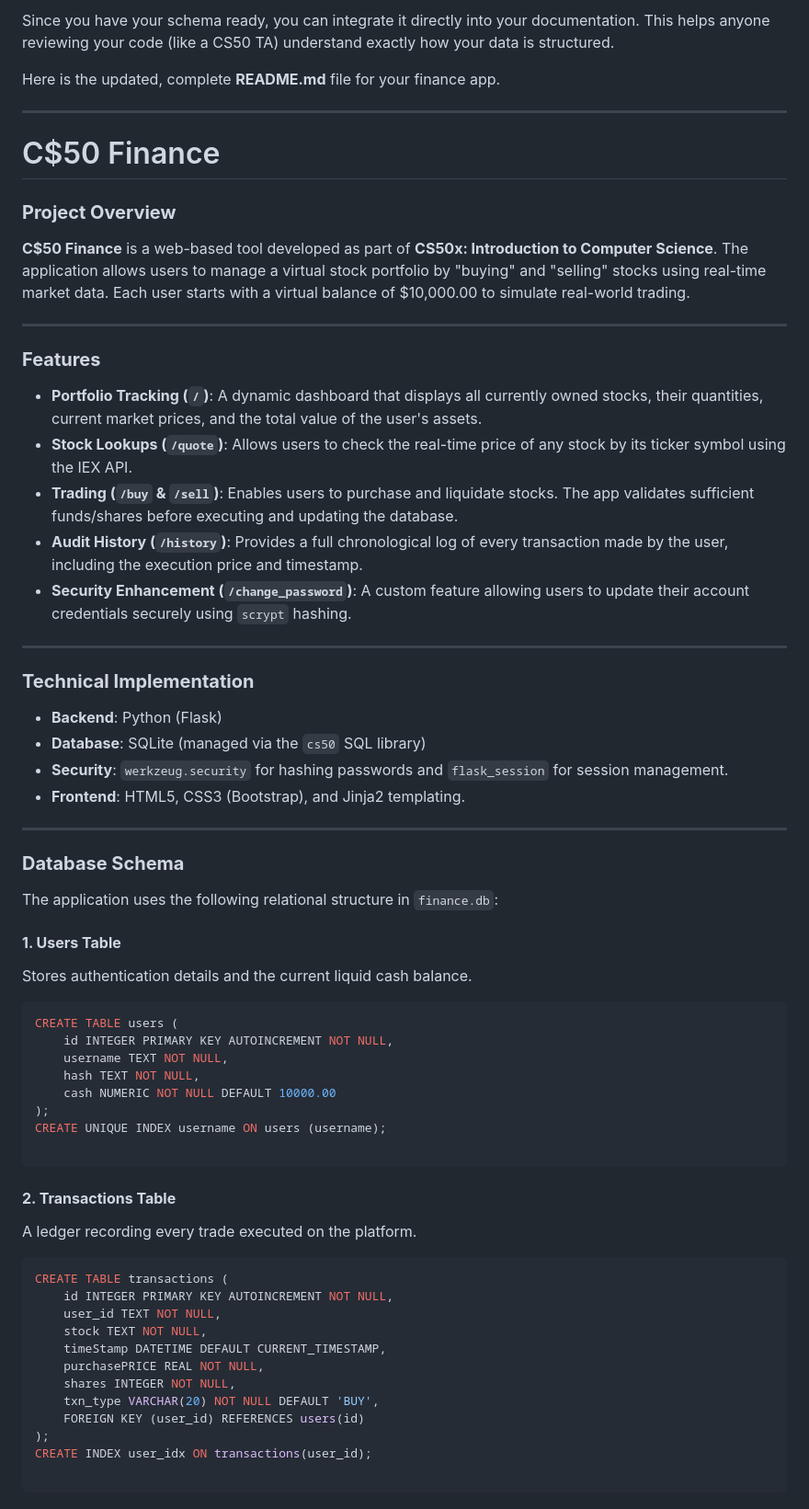
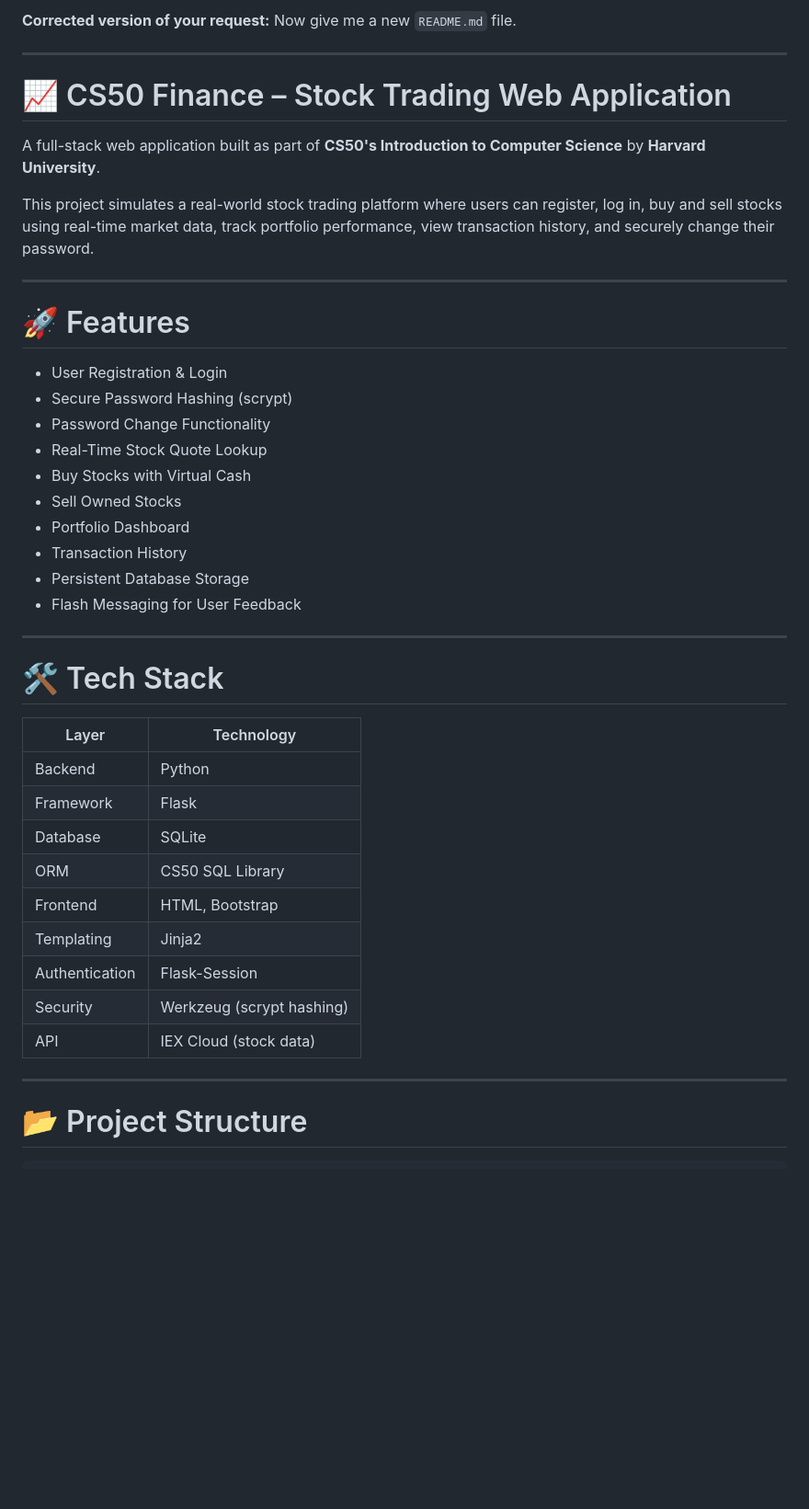
Before and after one commit to Anas-en/Stock-Portfolio-Manager, a Markdown page: README.md, the part around one of its changes. Shown at 92% size. Drawn GitHub-style; blank space fills up the shorter version.

Commit message:
Update README.md for CS50 Finance project

````diff
--- a/README.md
+++ b/README.md
@@ -1,71 +1,47 @@
-Since you have your schema ready, you can integrate it directly into your documentation. This helps anyone reviewing your code (like a CS50 TA) understand exactly how your data is structured.
-
-Here is the updated, complete **README.md** file for your finance app.
+**Corrected version of your request:**
+Now give me a new `README.md` file.
 
 ---
 
-# C$50 Finance
+# 📈 CS50 Finance – Stock Trading Web Application
 
-### **Project Overview**
+A full-stack web application built as part of **CS50's Introduction to Computer Science** by **Harvard University**.
 
-**C$50 Finance** is a web-based tool developed as part of **CS50x: Introduction to Computer Science**. The application allows users to manage a virtual stock portfolio by "buying" and "selling" stocks using real-time market data. Each user starts with a virtual balance of $10,000.00 to simulate real-world trading.
+This project simulates a real-world stock trading platform where users can register, log in, buy and sell stocks using real-time market data, track portfolio performance, view transaction history, and securely change their password.
 
 ---
 
-### **Features**
+# 🚀 Features
 
-* **Portfolio Tracking (`/`)**: A dynamic dashboard that displays all currently owned stocks, their quantities, current market prices, and the total value of the user's assets.
-* **Stock Lookups (`/quote`)**: Allows users to check the real-time price of any stock by its ticker symbol using the IEX API.
-* **Trading (`/buy` & `/sell`)**: Enables users to purchase and liquidate stocks. The app validates sufficient funds/shares before executing and updating the database.
-* **Audit History (`/history`)**: Provides a full chronological log of every transaction made by the user, including the execution price and timestamp.
-* **Security Enhancement (`/change_password`)**: A custom feature allowing users to update their account credentials securely using `scrypt` hashing.
+* User Registration & Login
+* Secure Password Hashing (scrypt)
+* Password Change Functionality
+* Real-Time Stock Quote Lookup
+* Buy Stocks with Virtual Cash
+* Sell Owned Stocks
+* Portfolio Dashboard
+* Transaction History
+* Persistent Database Storage
+* Flash Messaging for User Feedback
 
 ---
 
-### **Technical Implementation**
+# 🛠 Tech Stack
 
-* **Backend**: Python (Flask)
-* **Database**: SQLite (managed via the `cs50` SQL library)
-* **Security**: `werkzeug.security` for hashing passwords and `flask_session` for session management.
-* **Frontend**: HTML5, CSS3 (Bootstrap), and Jinja2 templating.
+| Layer          | Technology                |
+| -------------- | ------------------------- |
+| Backend        | Python                    |
+| Framework      | Flask                     |
+| Database       | SQLite                    |
+| ORM            | CS50 SQL Library          |
+| Frontend       | HTML, Bootstrap           |
+| Templating     | Jinja2                    |
+| Authentication | Flask-Session             |
+| Security       | Werkzeug (scrypt hashing) |
+| API            | IEX Cloud (stock data)    |
 
 ---
 
-### **Database Schema**
-
-The application uses the following relational structure in `finance.db`:
-
-#### **1. Users Table**
-
-Stores authentication details and the current liquid cash balance.
-
-```sql
-CREATE TABLE users (
-    id INTEGER PRIMARY KEY AUTOINCREMENT NOT NULL,
-    username TEXT NOT NULL,
-    hash TEXT NOT NULL,
-    cash NUMERIC NOT NULL DEFAULT 10000.00
-);
-CREATE UNIQUE INDEX username ON users (username);
+# 📂 Project Structure
 
 ```
-
-#### **2. Transactions Table**
-
-A ledger recording every trade executed on the platform.
-
-```sql
-CREATE TABLE transactions (
-    id INTEGER PRIMARY KEY AUTOINCREMENT NOT NULL,
-    user_id TEXT NOT NULL,
-    stock TEXT NOT NULL,
-    timeStamp DATETIME DEFAULT CURRENT_TIMESTAMP,
-    purchasePRICE REAL NOT NULL,
-    shares INTEGER NOT NULL,
-    txn_type VARCHAR(20) NOT NULL DEFAULT 'BUY',
-    FOREIGN KEY (user_id) REFERENCES users(id)
-);
-CREATE INDEX user_idx ON transactions(user_id);
-
-```
-
````
Also changed, not shown: other parts of README.md (+184 -25 lines).
